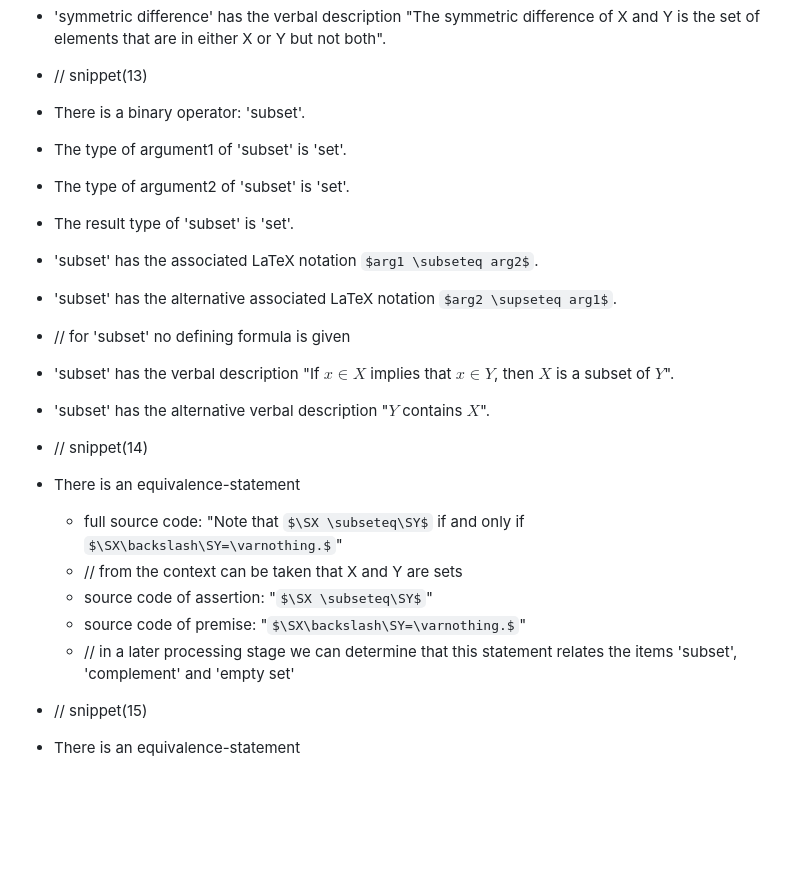
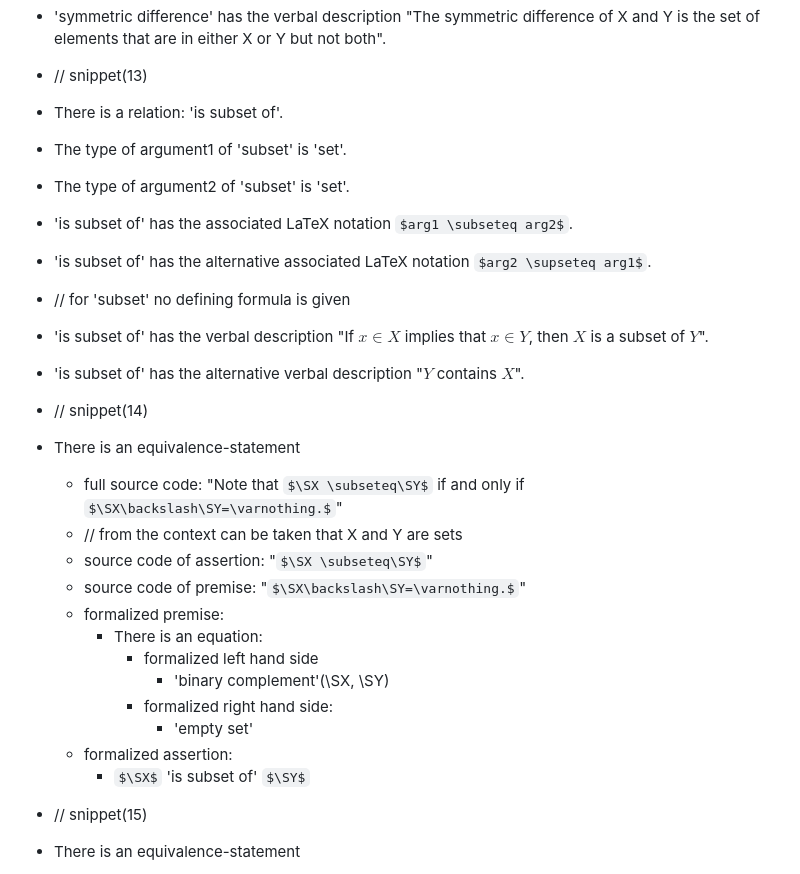
Before and after one commit to fkr4eng/stafo, a Markdown page: data/formalized_statements0.md, the part around the change printed below. Drawn GitHub-style; some formulas as TeX source; blank space fills up the shorter version.

Commit message:
formalized_statements0.md, prompt01_template.md: extend knowledge structure

```diff
--- a/data/formalized_statements0.md
+++ b/data/formalized_statements0.md
@@ -94,15 +94,14 @@
 - 'symmetric difference' has the verbal description "The symmetric difference of X and Y is the set of elements that are in either X or Y but not both".
 
 - // snippet(13)
-- There is a binary operator: 'subset'.
+- There is a relation: 'is subset of'.
 - The type of argument1 of 'subset' is 'set'.
 - The type of argument2 of 'subset' is 'set'.
-- The result type of 'subset' is 'set'.
-- 'subset' has the associated LaTeX notation `$arg1 \subseteq arg2$`.
-- 'subset' has the alternative associated LaTeX notation `$arg2 \supseteq arg1$`.
+- 'is subset of' has the associated LaTeX notation `$arg1 \subseteq arg2$`.
+- 'is subset of' has the alternative associated LaTeX notation `$arg2 \supseteq arg1$`.
 - // for 'subset' no defining formula is given
-- 'subset' has the verbal description "If $x \in X$ implies that $x \in Y$, then $X$ is a subset of $Y$".
-- 'subset' has the alternative verbal description "$Y$ contains $X$".
+- 'is subset of' has the verbal description "If $x \in X$ implies that $x \in Y$, then $X$ is a subset of $Y$".
+- 'is subset of' has the alternative verbal description "$Y$ contains $X$".
 
 - // snippet(14)
 - There is an equivalence-statement
@@ -110,7 +109,14 @@
     - // from the context can be taken that X and Y are sets
     - source code of assertion: "$\SX \subseteq\SY$"
     - source code of premise: "$\SX\backslash\SY=\varnothing.$"
-    - // in a later processing stage we can determine that this statement relates the items 'subset', 'complement' and 'empty set'
+    - formalized premise:
+        - There is an equation:
+            - formalized left hand side
+                - 'binary complement'(\SX, \SY)
+            - formalized right hand side:
+                - 'empty set'
+    - formalized assertion:
+        - $\SX$ 'is subset of' $\SY$
 
 - // snippet(15)
 - There is an equivalence-statement
```
Also changed, not shown: other parts of data/formalized_statements0.md (+45 -0 lines), data/goal.md (+1 -0 lines), data/prompt01_template.md (+61 -9 lines).
